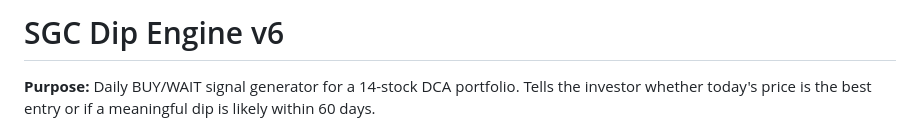
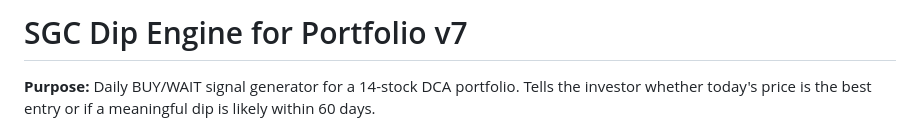
Before and after one commit to smartbalanced-sgc/sgc-dip-engine, a Markdown page: README.md, the part around the change. Drawn GitHub-style.

```diff
--- a/README.md
+++ b/README.md
@@ -1,4 +1,4 @@
-# SGC Dip Engine v6
+# SGC Dip Engine for Portfolio v7
 
 **Purpose:** Daily BUY/WAIT signal generator for a 14-stock DCA portfolio. Tells the investor whether today's price is the best entry or if a meaningful dip is likely within 60 days.
 
```
